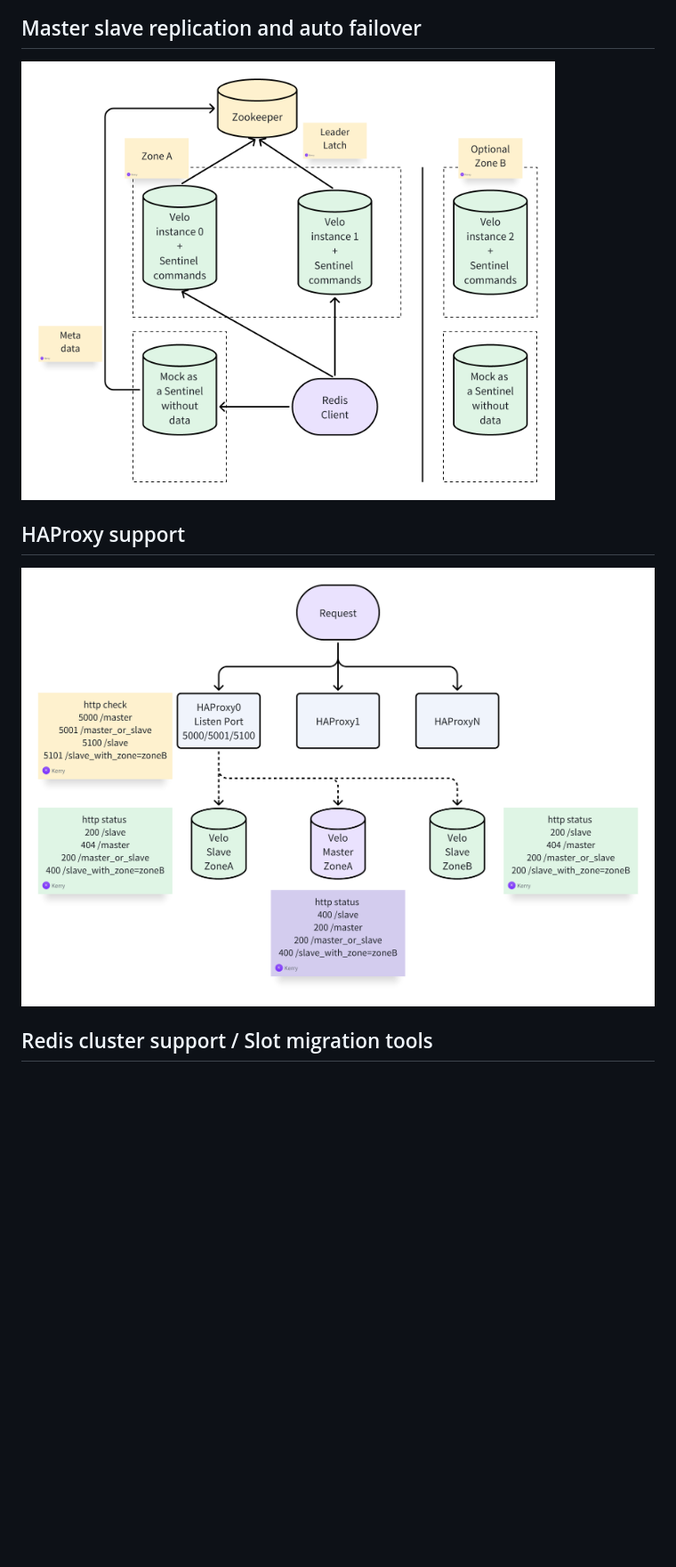
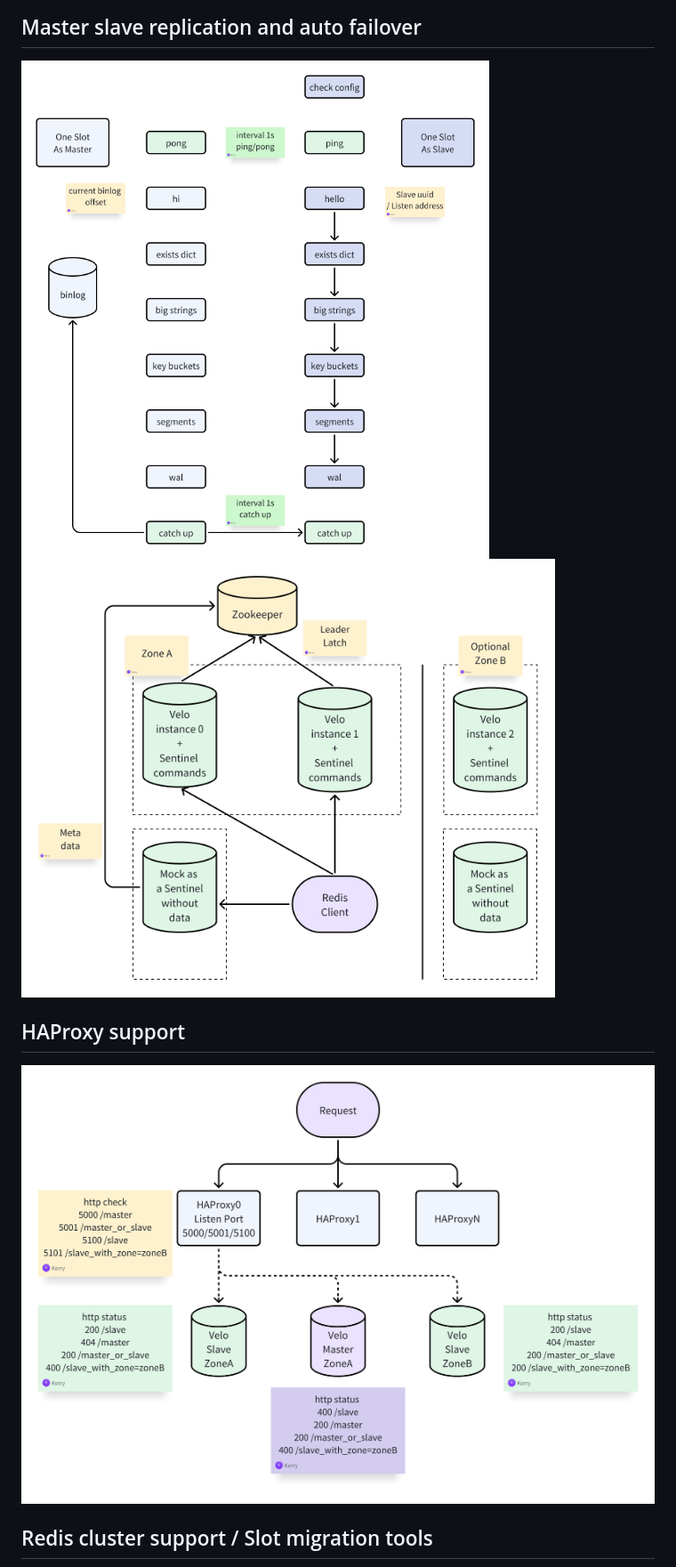
Before and after one commit to segment11/velo, a Markdown page: README.md, the part around one of its changes. Shown at 89% size. Rendered like a GitHub page; pictures changed too: doc/repl/slave_sync_and_catch_up.png (added); blank space fills up the shorter version.

```diff
--- a/README.md
+++ b/README.md
@@ -34,7 +34,8 @@ Velo (pronunciation: /vɪloʊ/) is a redis compatible kv store, base on slot and
 
 ## Master slave replication and auto failover
 
-<img src="./doc/auto-failover.png" width="600px">
+<img src="doc/repl/slave_sync_and_catch_up.png" width="600px">
+<img src="doc/repl/auto-failover.png" width="600px">
 
 ## HAProxy support
 
```
Also changed, not shown: other parts of README.md (+5 -3 lines), doc/haproxy/README.md (+3 -0 lines), doc/hash_buckets/README.md (+3 -0 lines), doc/repl/README.md (added, +8 -0 lines), doc/hash_buckets/slot-wal-group.png (added), doc/repl/auto-failover.png (renamed from doc/auto-failover.png).
